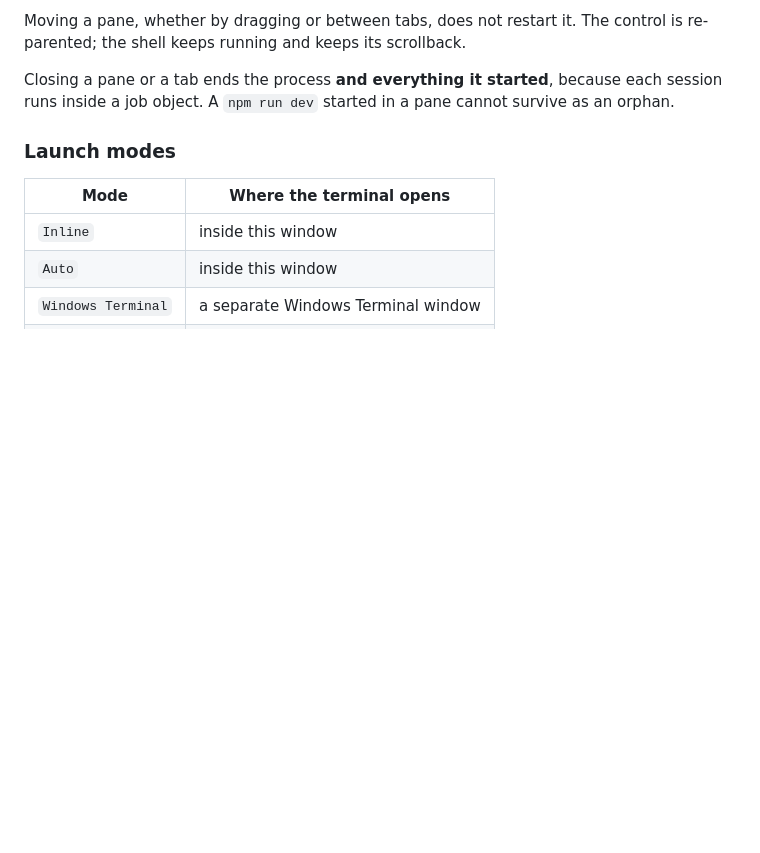
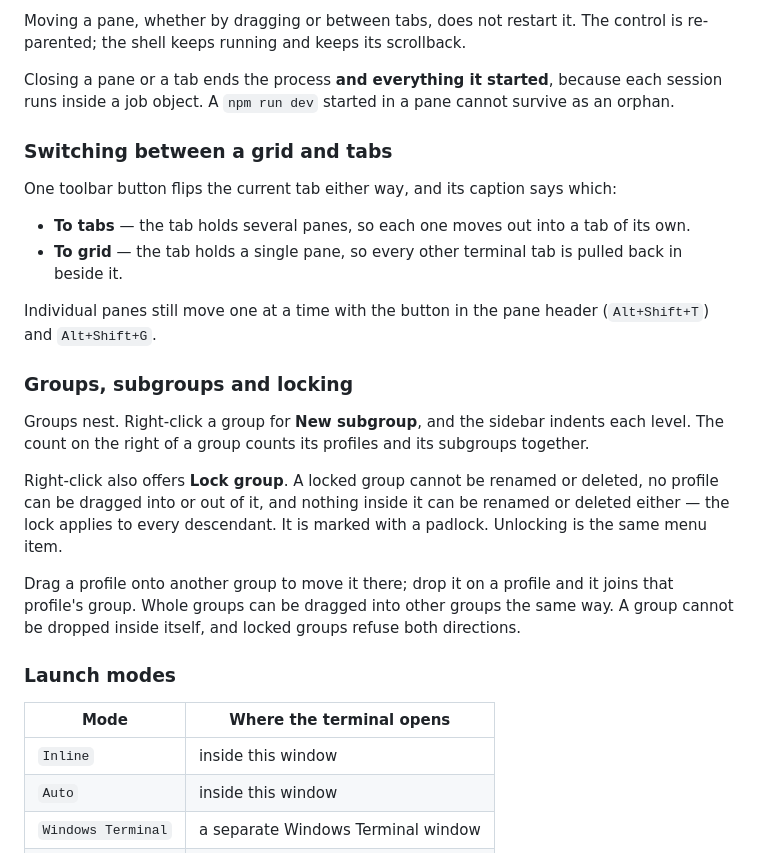
Before and after one commit to alenovan/terminal-manager, a Markdown page: README.md, the part around the change. GitHub-like rendering; blank space fills up the shorter version.

```diff
--- a/README.md
+++ b/README.md
@@ -120,6 +120,29 @@ the shell keeps running and keeps its scrollback.
 
 Closing a pane or a tab ends the process **and everything it started**, because each session runs
 inside a job object. A `npm run dev` started in a pane cannot survive as an orphan.
+
+### Switching between a grid and tabs
+
+One toolbar button flips the current tab either way, and its caption says which:
+
+- **To tabs** — the tab holds several panes, so each one moves out into a tab of its own.
+- **To grid** — the tab holds a single pane, so every other terminal tab is pulled back in beside it.
+
+Individual panes still move one at a time with the button in the pane header (`Alt+Shift+T`) and
+`Alt+Shift+G`.
+
+### Groups, subgroups and locking
+
+Groups nest. Right-click a group for **New subgroup**, and the sidebar indents each level. The count
+on the right of a group counts its profiles and its subgroups together.
+
+Right-click also offers **Lock group**. A locked group cannot be renamed or deleted, no profile can
+be dragged into or out of it, and nothing inside it can be renamed or deleted either — the lock
+applies to every descendant. It is marked with a padlock. Unlocking is the same menu item.
+
+Drag a profile onto another group to move it there; drop it on a profile and it joins that profile's
+group. Whole groups can be dragged into other groups the same way. A group cannot be dropped inside
+itself, and locked groups refuse both directions.
 
 ### Launch modes
 
```
Also changed, not shown: README.id.md (+24 -0 lines).
